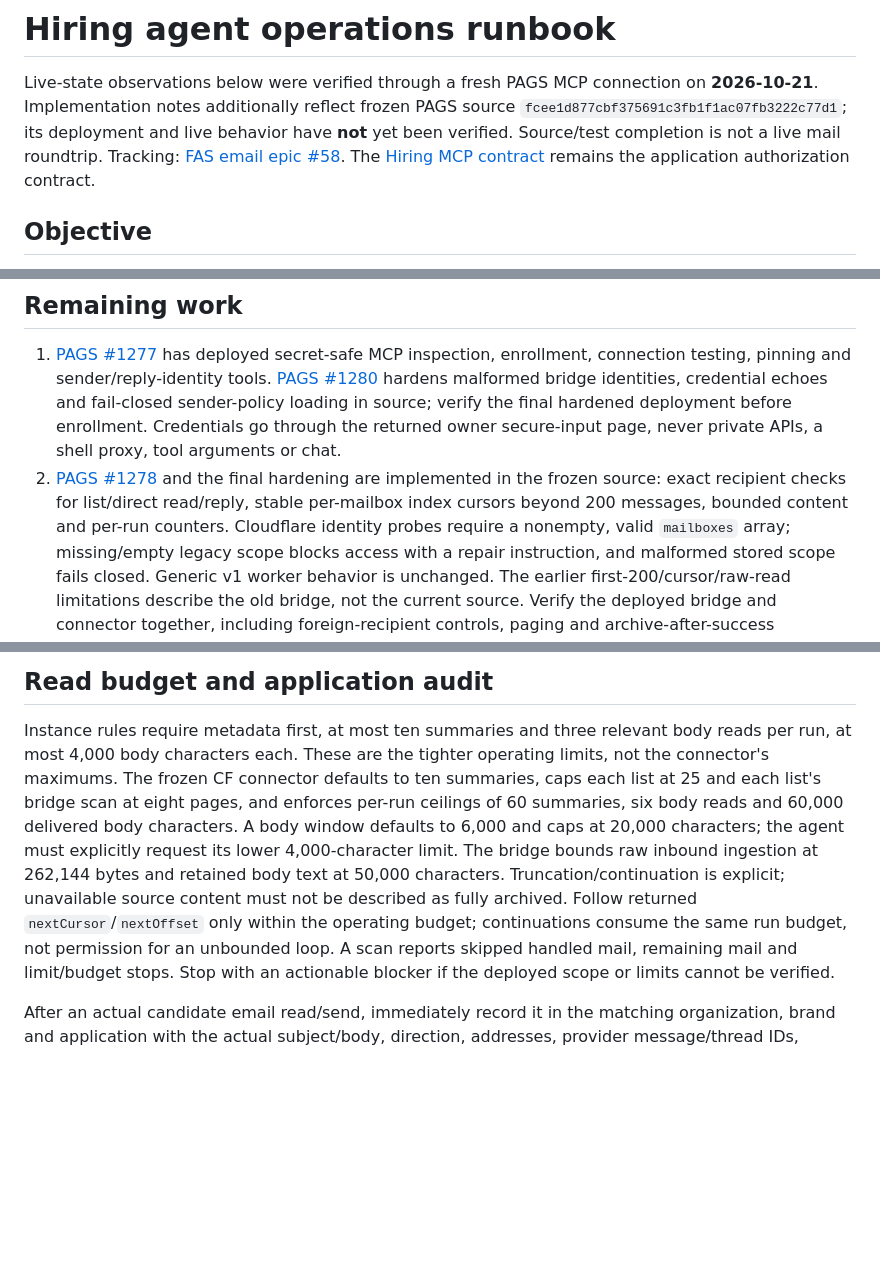
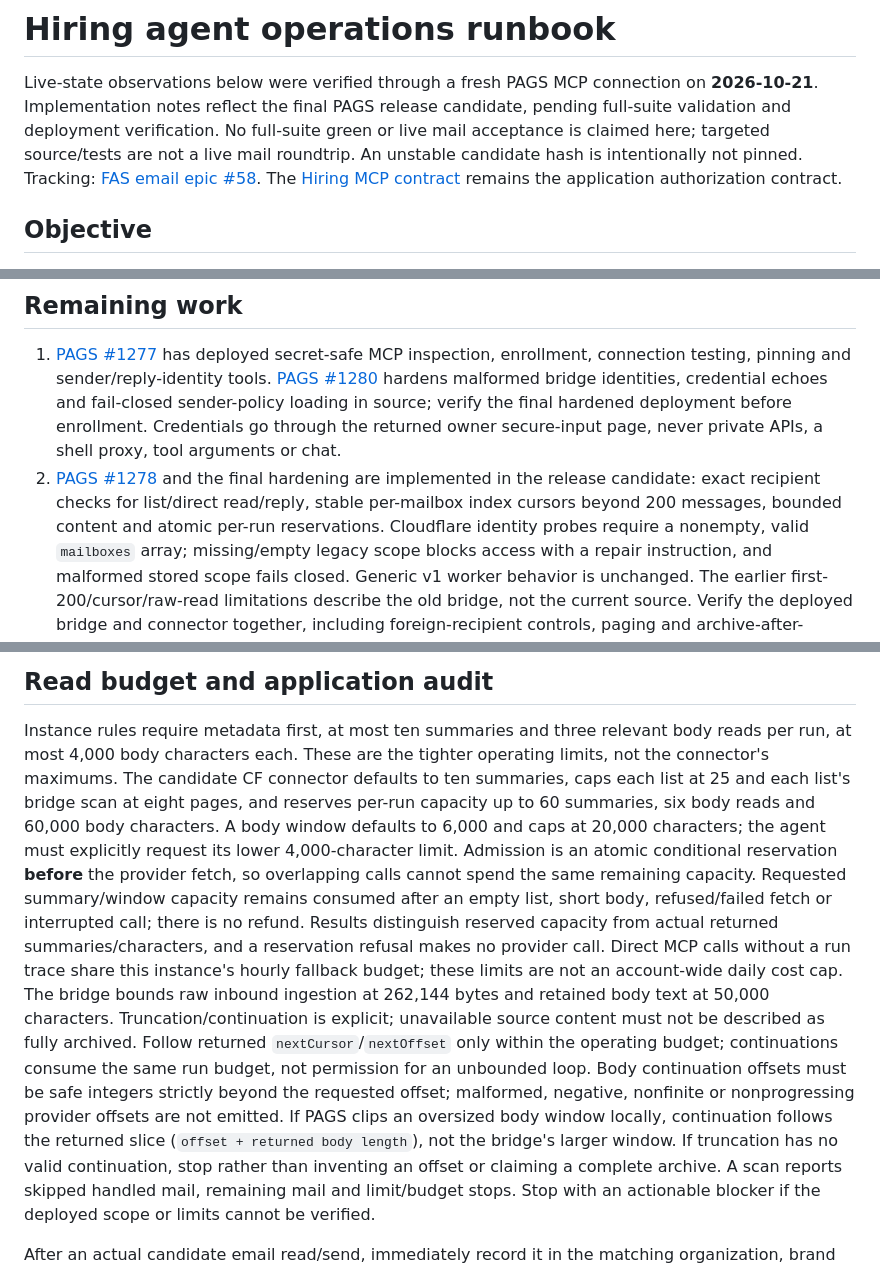
Before and after one commit to proappstore-online/hiring, a Markdown page: docs/hiring-agent-operations.md, 3 parts joined by grey strips. GitHub-like rendering; blank space fills up the shorter version.

Commit message:
docs: clarify atomic hiring mail budget accounting

```diff
--- a/docs/hiring-agent-operations.md
+++ b/docs/hiring-agent-operations.md
@@ -1,8 +1,9 @@
 # Hiring agent operations runbook
 
 Live-state observations below were verified through a fresh PAGS MCP connection on **2026-10-21**.
-Implementation notes additionally reflect frozen PAGS source `fcee1d877cbf375691c3fb1f1ac07fb3222c77d1`;
-its deployment and live behavior have **not** yet been verified. Source/test completion is not a live mail roundtrip.
+Implementation notes reflect the final PAGS release candidate, pending full-suite validation
+and deployment verification. No full-suite green or live mail acceptance is claimed here;
+targeted source/tests are not a live mail roundtrip. An unstable candidate hash is intentionally not pinned.
 Tracking: [FAS email epic #58](https://github.com/proappstore-online/hiring/issues/58).
 The [Hiring MCP contract](hiring-mcp-contract.md) remains the application authorization contract.
 
@@ -106,8 +107,8 @@ The original thirteen PAS grants are:
    final hardened deployment before enrollment. Credentials go through the returned owner secure-input page, never
    private APIs, a shell proxy, tool arguments or chat.
 2. [PAGS #1278](https://github.com/ProAgentStore/platform/issues/1278) and the final hardening
-   are implemented in the frozen source: exact recipient checks for list/direct read/reply,
-   stable per-mailbox index cursors beyond 200 messages, bounded content and per-run counters.
+   are implemented in the release candidate: exact recipient checks for list/direct read/reply,
+   stable per-mailbox index cursors beyond 200 messages, bounded content and atomic per-run reservations.
    Cloudflare identity probes require a nonempty, valid `mailboxes` array; missing/empty legacy
    scope blocks access with a repair instruction, and malformed stored scope fails closed.
    Generic v1 worker behavior is unchanged. The earlier first-200/cursor/raw-read limitations
@@ -133,14 +134,25 @@ grants merely to repair an email connection.
 
 Instance rules require metadata first, at most ten summaries and three relevant body reads
 per run, at most 4,000 body characters each. These are the tighter operating limits, not
-the connector's maximums. The frozen CF connector defaults to ten summaries, caps each list
-at 25 and each list's bridge scan at eight pages, and enforces per-run ceilings of 60 summaries,
-six body reads and 60,000 delivered body characters. A body window defaults to 6,000 and caps
+the connector's maximums. The candidate CF connector defaults to ten summaries, caps each list
+at 25 and each list's bridge scan at eight pages, and reserves per-run capacity up to 60 summaries,
+six body reads and 60,000 body characters. A body window defaults to 6,000 and caps
 at 20,000 characters; the agent must explicitly request its lower 4,000-character limit.
+Admission is an atomic conditional reservation **before** the provider fetch, so overlapping
+calls cannot spend the same remaining capacity. Requested summary/window capacity remains
+consumed after an empty list, short body, refused/failed fetch or interrupted call; there is
+no refund. Results distinguish reserved capacity from actual returned summaries/characters,
+and a reservation refusal makes no provider call. Direct MCP calls without a run trace share
+this instance's hourly fallback budget; these limits are not an account-wide daily cost cap.
 The bridge bounds raw inbound ingestion at 262,144 bytes and retained body text at 50,000
 characters. Truncation/continuation is explicit; unavailable source content must not be described
 as fully archived. Follow returned `nextCursor`/`nextOffset` only within the operating budget;
-continuations consume the same run budget, not permission for an unbounded loop. A scan reports
+continuations consume the same run budget, not permission for an unbounded loop. Body continuation
+offsets must be safe integers strictly beyond the requested offset; malformed, negative,
+nonfinite or nonprogressing provider offsets are not emitted. If PAGS clips an oversized body
+window locally, continuation follows the returned slice (`offset + returned body length`), not
+the bridge's larger window. If truncation has no valid continuation, stop rather than inventing
+an offset or claiming a complete archive. A scan reports
 skipped handled mail, remaining mail and limit/budget stops. Stop with an actionable blocker
 if the deployed scope or limits cannot be verified.
 
```
Also changed, not shown: other parts of docs/hiring-agent-operations.md (+1 -1 lines).
